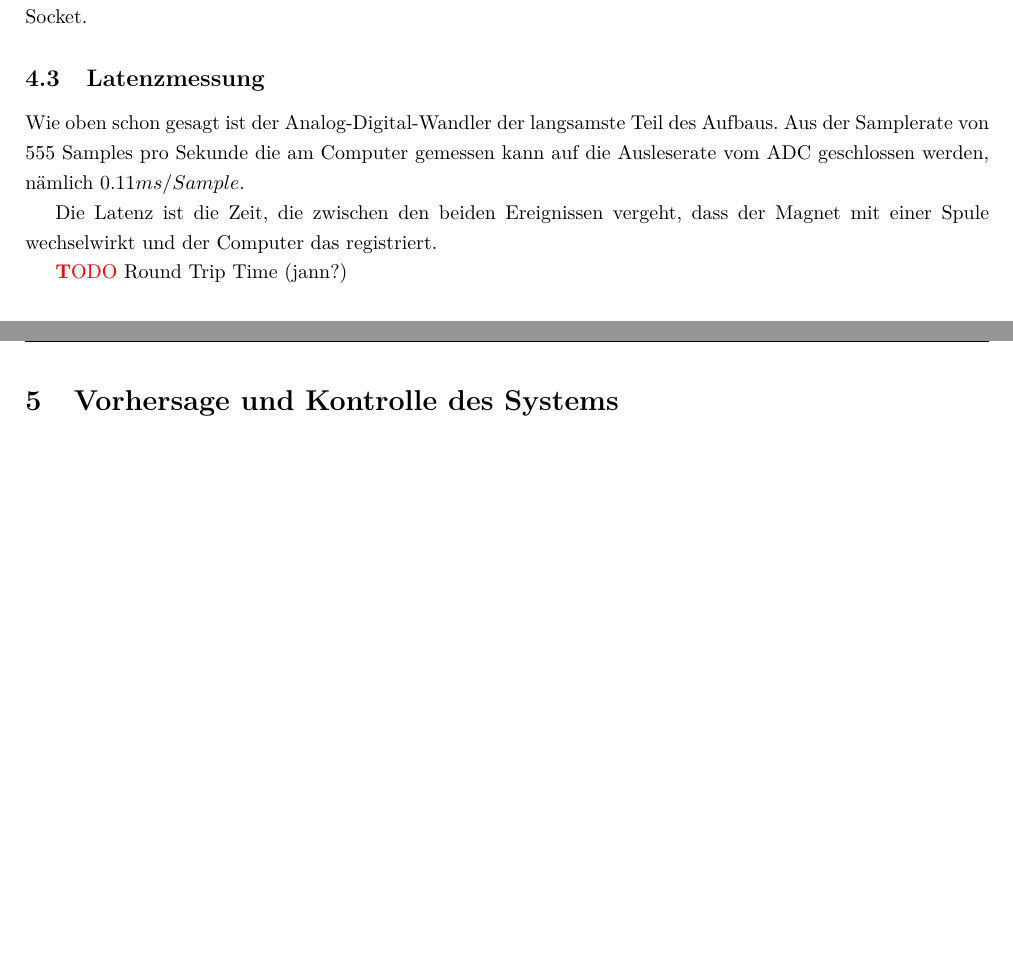
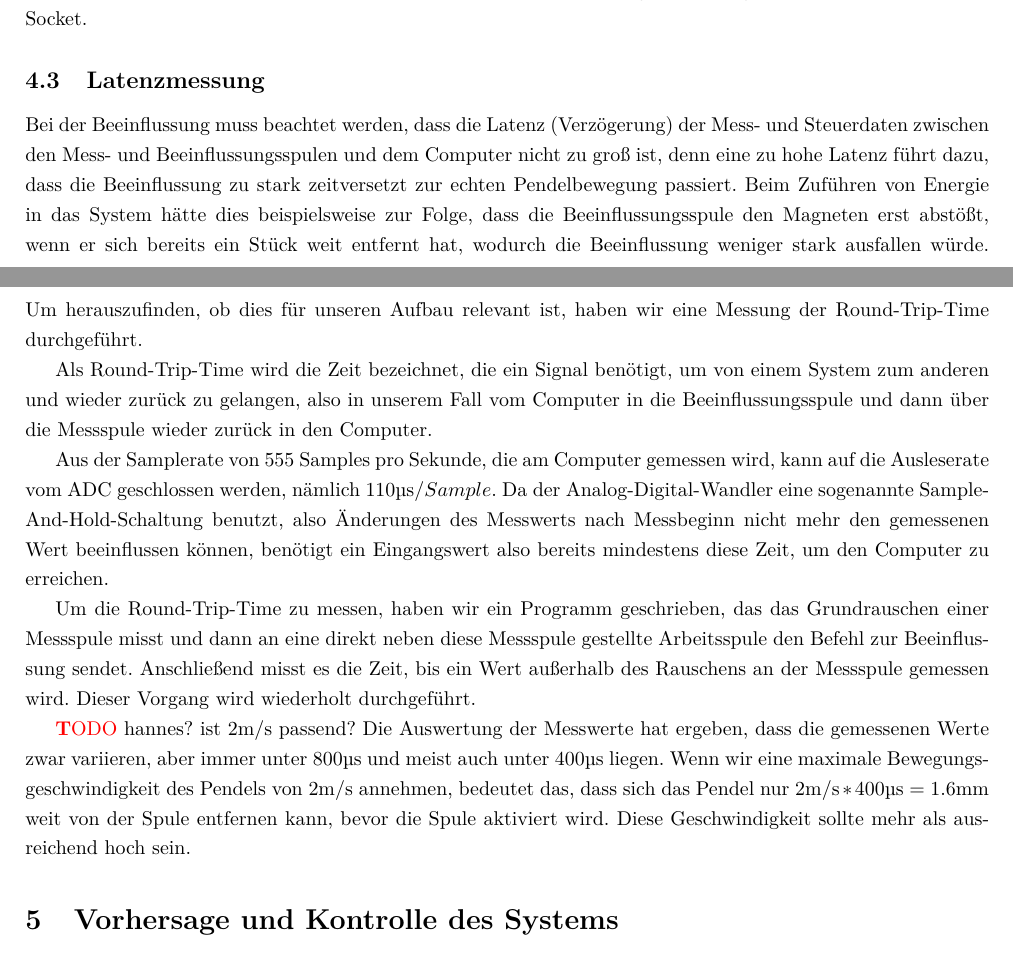
Before and after one commit to tychon/chaospendel-doc, a LaTeX paper (doc-ger/Dokumentation.tex, which reads doc-ger/Modell.tex): two parts of pages 17 and 18 of 20, joined at a grey line, cut so that both start at the same text, the shorter picture padded with empty space. Compiled offline with pdfLaTeX.

Commit message:
+latenzmessung. braucht ab jetzt debian-paket "texlive-science".

```diff
--- a/doc-ger/Dokumentation.tex
+++ b/doc-ger/Dokumentation.tex
@@ -15,6 +15,8 @@
   \lfoot{}
   \cfoot{\thepage}
   \rfoot{}
+
+\usepackage{siunitx}
 
 \usepackage[numbers]{natbib}
 \usepackage{setspace}
--- a/doc-ger/Modell.tex
+++ b/doc-ger/Modell.tex
@@ -192,12 +192,26 @@ Zusätzlich versendet der \app{Tracker} den Index der Messspule mit dem größte
 
 \subsection{Latenzmessung}
 
-Wie oben schon gesagt ist der Analog"=Digital"=Wandler der langsamste Teil des Aufbaus.
-Aus der Samplerate von 555 Samples pro Sekunde die am Computer gemessen kann auf die Ausleserate vom ADC geschlossen werden, nämlich $0.11 ms / Sample$.
+Bei der Beeinflussung muss beachtet werden, dass die Latenz (Verzögerung) der Mess- und Steuerdaten zwischen den Mess- und Beeinflussungsspulen
+und dem Computer nicht zu groß ist, denn eine zu hohe Latenz führt dazu, dass die Beeinflussung zu stark zeitversetzt zur echten Pendelbewegung
+passiert. Beim Zuführen von Energie in das System hätte dies beispielsweise zur Folge, dass die Beeinflussungsspule den Magneten erst abstößt, wenn
+er sich bereits ein Stück weit entfernt hat, wodurch die Beeinflussung weniger stark ausfallen würde. Um herauszufinden, ob dies für unseren
+Aufbau relevant ist, haben wir eine Messung der Round"=Trip"=Time durchgeführt.
 
-Die Latenz ist die Zeit, die zwischen den beiden Ereignissen vergeht, dass der Magnet mit einer Spule wechselwirkt und der Computer das registriert.
+Als Round"=Trip"=Time wird die Zeit bezeichnet, die ein Signal benötigt, um von einem System zum anderen und wieder zurück zu gelangen, also in
+unserem Fall vom Computer in die Beeinflussungsspule und dann über die Messspule wieder zurück in den Computer.
 
-\TODO Round Trip Time (jann?) %TODO
+Aus der Samplerate von 555 Samples pro Sekunde, die am Computer gemessen wird, kann auf die Ausleserate vom ADC geschlossen werden, nämlich $110 \si{\us} / Sample$. Da der Analog"=Digital"=Wandler eine sogenannte Sample"=And"=Hold"=Schaltung benutzt, also Änderungen des Messwerts nach
+Messbeginn nicht mehr den gemessenen Wert beeinflussen können, benötigt ein Eingangswert also bereits mindestens diese Zeit, um den Computer
+zu erreichen.
+
+Um die Round"=Trip"=Time zu messen, haben wir ein Programm geschrieben, das das Grundrauschen einer Messspule misst und dann an eine direkt
+neben diese Messspule gestellte Arbeitsspule den Befehl zur Beeinflussung sendet. Anschließend misst es die Zeit, bis ein Wert außerhalb des
+Rauschens an der Messspule gemessen wird. Dieser Vorgang wird wiederholt durchgeführt.
+
+\TODO hannes? ist 2m/s passend?
+Die Auswertung der Messwerte hat ergeben, dass die gemessenen Werte zwar variieren, aber immer unter $800 \si{\us}$ und meist auch unter $400 \si{\us}$ liegen. Wenn wir eine maximale Bewegungsgeschwindigkeit des Pendels von $2 \si{m/s}$ annehmen, bedeutet das, dass sich das Pendel nur
+$2 \si{m/s} * 400 \si{\us} = 1.6 \si{mm}$ weit von der Spule entfernen kann, bevor die Spule aktiviert wird. Diese Geschwindigkeit sollte mehr als ausreichend hoch sein.
 
 \section{Vorhersage und Kontrolle des Systems}
 
```
